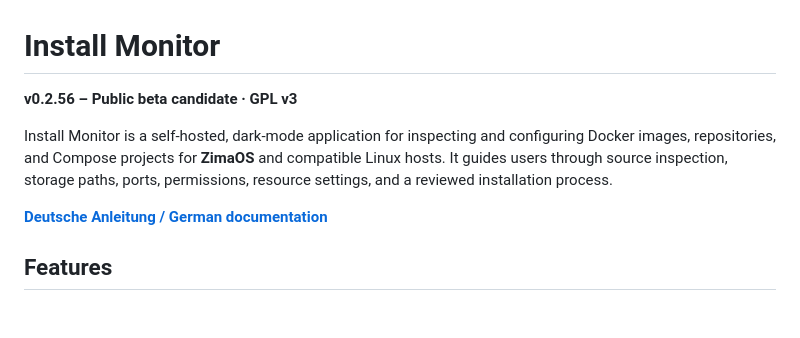
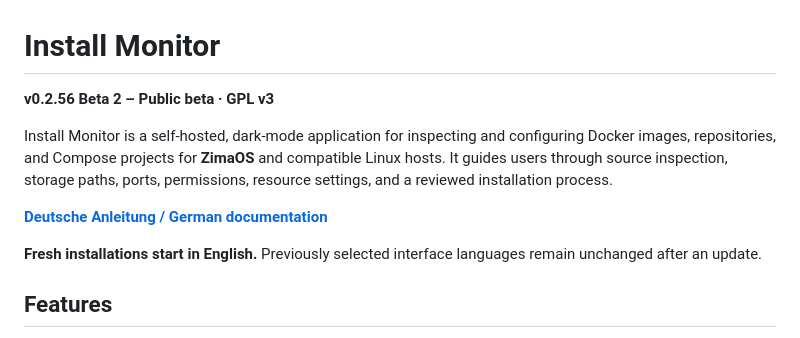
Before and after one commit to isanto1306/Install-Monitor, a Markdown page: README.md, the part around the change. GitHub-like rendering; blank space fills up the shorter version.

Commit message:
Document English-first Beta 2 while keeping saved language preferences

```diff
--- a/README.md
+++ b/README.md
@@ -1,11 +1,13 @@
 # Install Monitor
 
-**v0.2.56 – Public beta candidate · GPL v3**
+**v0.2.56 Beta 2 – Public beta · GPL v3**
 
 Install Monitor is a self-hosted, dark-mode application for inspecting and configuring Docker images, repositories, and Compose projects for **ZimaOS** and compatible Linux hosts. It guides users through source inspection, storage paths, ports, permissions, resource settings, and a reviewed installation process.
 
 **[Deutsche Anleitung / German documentation](README.de.md)**
 
+
+**Fresh installations start in English.** Previously selected interface languages remain unchanged after an update.
 ## Features
 
 - Four app catalogs: iSanto1306 Apps, LinuxServer.io, selfh.st, and GitHub
```
